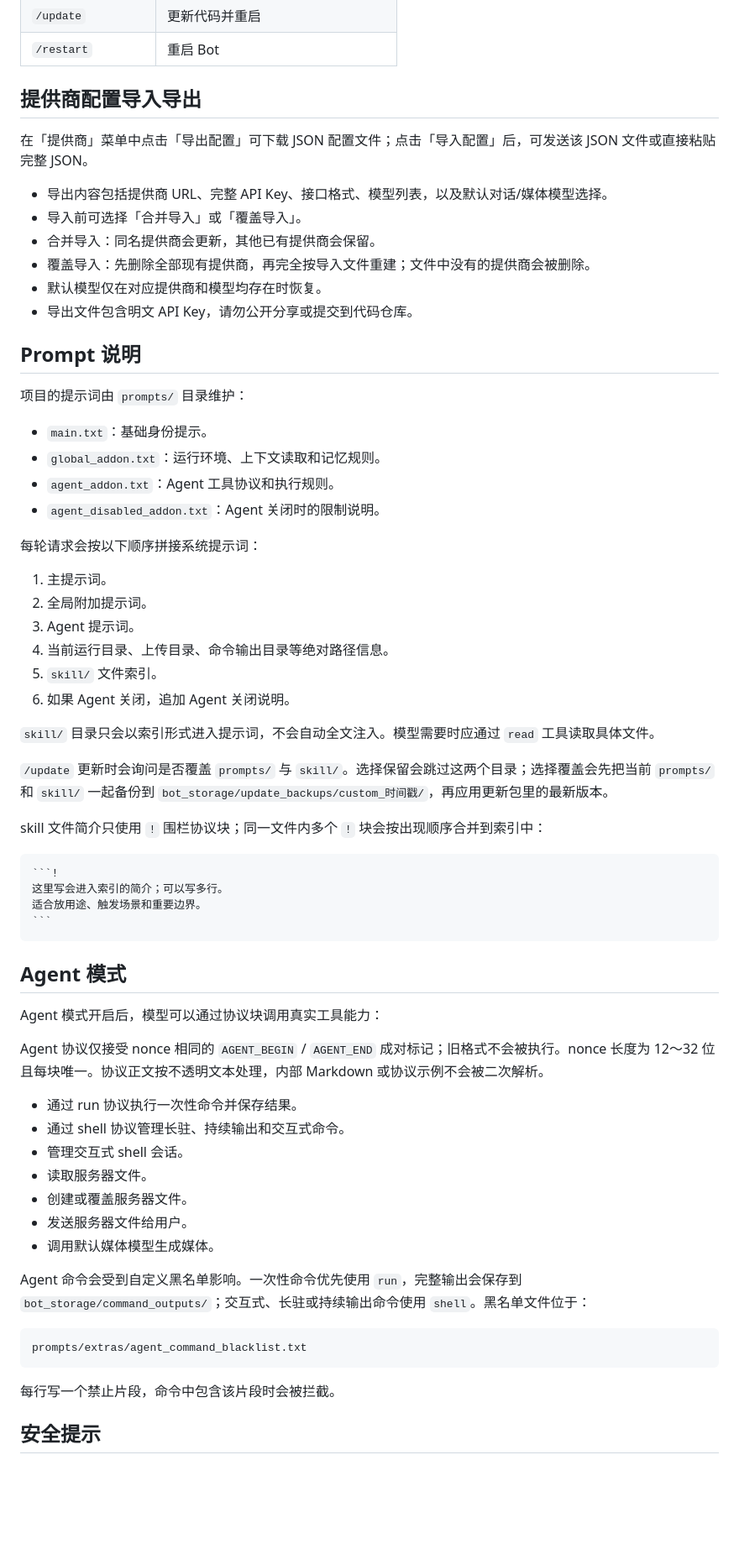
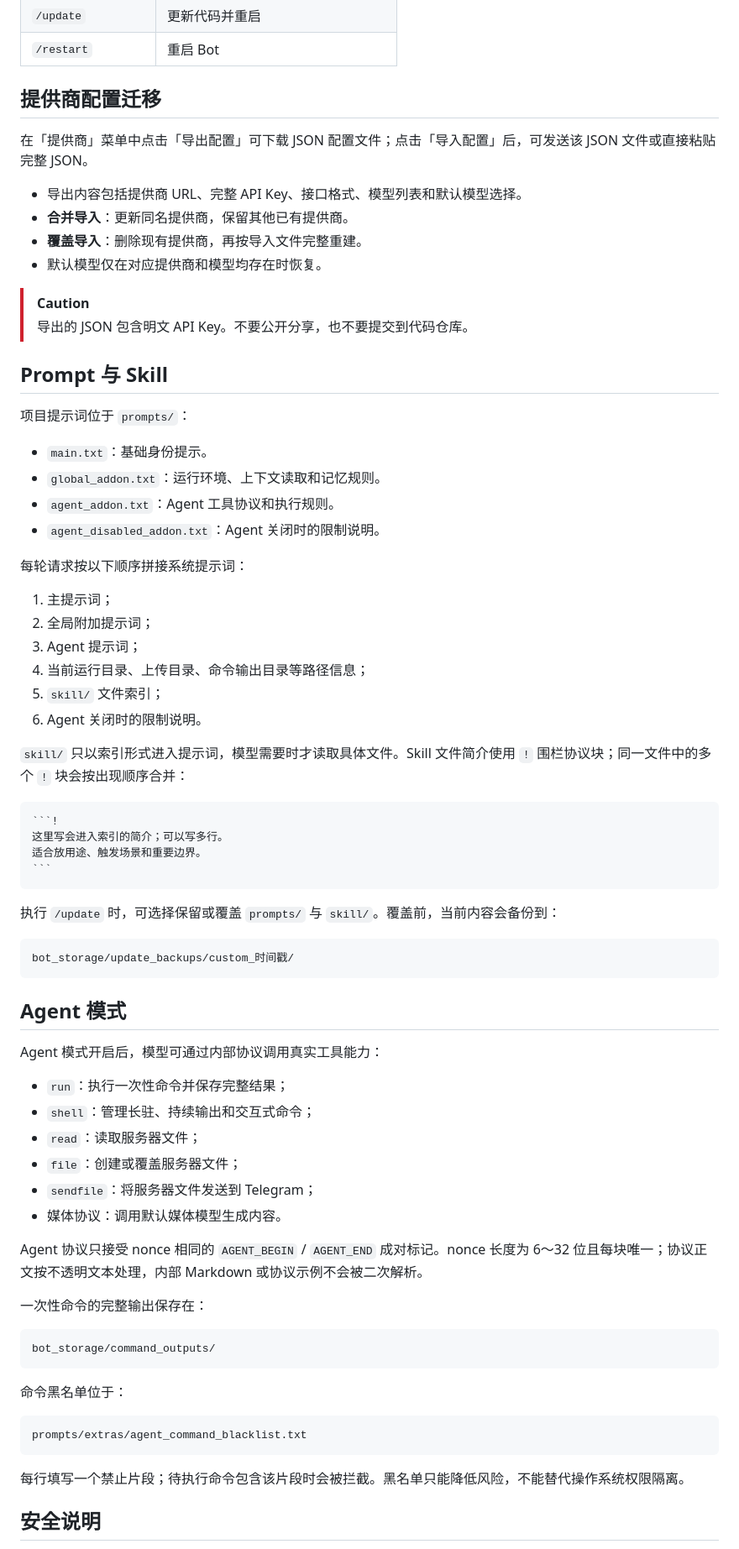
Before and after one commit to HANLINGVABCN/xgent-telegram, a Markdown page: README.md, the part around one of its changes. Shown at 84% size. Drawn GitHub-style; blank space fills up the shorter version.

`````diff
--- a/README.md
+++ b/README.md
@@ -177,40 +178,37 @@ UPDATE_ZIP_URL=https://api.github.com/repos/HANLINGVABCN/telegram-ai-bot/zipball
 | `/update` | 更新代码并重启 |
 | `/restart` | 重启 Bot |
 
-## 提供商配置导入导出
+## 提供商配置迁移
 
 在「提供商」菜单中点击「导出配置」可下载 JSON 配置文件；点击「导入配置」后，可发送该 JSON 文件或直接粘贴完整 JSON。
 
-- 导出内容包括提供商 URL、完整 API Key、接口格式、模型列表，以及默认对话/媒体模型选择。
-- 导入前可选择「合并导入」或「覆盖导入」。
-- 合并导入：同名提供商会更新，其他已有提供商会保留。
-- 覆盖导入：先删除全部现有提供商，再完全按导入文件重建；文件中没有的提供商会被删除。
+- 导出内容包括提供商 URL、完整 API Key、接口格式、模型列表和默认模型选择。
+- **合并导入**：更新同名提供商，保留其他已有提供商。
+- **覆盖导入**：删除现有提供商，再按导入文件完整重建。
 - 默认模型仅在对应提供商和模型均存在时恢复。
-- 导出文件包含明文 API Key，请勿公开分享或提交到代码仓库。
 
-## Prompt 说明
+> [!CAUTION]
+> 导出的 JSON 包含明文 API Key。不要公开分享，也不要提交到代码仓库。
 
-项目的提示词由 `prompts/` 目录维护：
+## Prompt 与 Skill
+
+项目提示词位于 `prompts/`：
 
 - `main.txt`：基础身份提示。
 - `global_addon.txt`：运行环境、上下文读取和记忆规则。
 - `agent_addon.txt`：Agent 工具协议和执行规则。
 - `agent_disabled_addon.txt`：Agent 关闭时的限制说明。
 
-每轮请求会按以下顺序拼接系统提示词：
+每轮请求按以下顺序拼接系统提示词：
 
-1. 主提示词。
-2. 全局附加提示词。
-3. Agent 提示词。
-4. 当前运行目录、上传目录、命令输出目录等绝对路径信息。
-5. `skill/` 文件索引。
-6. 如果 Agent 关闭，追加 Agent 关闭说明。
+1. 主提示词；
+2. 全局附加提示词；
+3. Agent 提示词；
+4. 当前运行目录、上传目录、命令输出目录等路径信息；
+5. `skill/` 文件索引；
+6. Agent 关闭时的限制说明。
 
-`skill/` 目录只会以索引形式进入提示词，不会自动全文注入。模型需要时应通过 `read` 工具读取具体文件。
-
-`/update` 更新时会询问是否覆盖 `prompts/` 与 `skill/`。选择保留会跳过这两个目录；选择覆盖会先把当前 `prompts/` 和 `skill/` 一起备份到 `bot_storage/update_backups/custom_时间戳/`，再应用更新包里的最新版本。
-
-skill 文件简介只使用 `!` 围栏协议块；同一文件内多个 `!` 块会按出现顺序合并到索引中：
+`skill/` 只以索引形式进入提示词，模型需要时才读取具体文件。Skill 文件简介使用 `!` 围栏协议块；同一文件中的多个 `!` 块会按出现顺序合并：
 
 ````text
 ```!
@@ -219,28 +217,38 @@ skill 文件简介只使用 `!` 围栏协议块；同一文件内多个 `!` 块
 ```
 ````
 
+执行 `/update` 时，可选择保留或覆盖 `prompts/` 与 `skill/`。覆盖前，当前内容会备份到：
+
+```text
+bot_storage/update_backups/custom_时间戳/
+```
+
 ## Agent 模式
 
-Agent 模式开启后，模型可以通过协议块调用真实工具能力：
+Agent 模式开启后，模型可通过内部协议调用真实工具能力：
 
-Agent 协议仅接受 nonce 相同的 `AGENT_BEGIN` / `AGENT_END` 成对标记；旧格式不会被执行。nonce 长度为 12～32 位且每块唯一。协议正文按不透明文本处理，内部 Markdown 或协议示例不会被二次解析。
+- `run`：执行一次性命令并保存完整结果；
+- `shell`：管理长驻、持续输出和交互式命令；
+- `read`：读取服务器文件；
+- `file`：创建或覆盖服务器文件；
+- `sendfile`：将服务器文件发送到 Telegram；
+- 媒体协议：调用默认媒体模型生成内容。
 
+Agent 协议只接受 nonce 相同的 `AGENT_BEGIN` / `AGENT_END` 成对标记。nonce 长度为 6～32 位且每块唯一；协议正文按不透明文本处理，内部 Markdown 或协议示例不会被二次解析。
 
-- 通过 run 协议执行一次性命令并保存结果。
-- 通过 shell 协议管理长驻、持续输出和交互式命令。
-- 管理交互式 shell 会话。
-- 读取服务器文件。
-- 创建或覆盖服务器文件。
-- 发送服务器文件给用户。
-- 调用默认媒体模型生成媒体。
+一次性命令的完整输出保存在：
 
-Agent 命令会受到自定义黑名单影响。一次性命令优先使用 `run`，完整输出会保存到 `bot_storage/command_outputs/`；交互式、长驻或持续输出命令使用 `shell`。黑名单文件位于：
+```text
+bot_storage/command_outputs/
+```
+
+命令黑名单位于：
 
 ```text
 prompts/extras/agent_command_blacklist.txt
 ```
 
-每行写一个禁止片段，命令中包含该片段时会被拦截。
+每行填写一个禁止片段；待执行命令包含该片段时会被拦截。黑名单只能降低风险，不能替代操作系统权限隔离。
 
-## 安全提示
+## 安全说明
 
`````
Also changed, not shown: other parts of README.md (+180 -140 lines), docs/launch-kit.md (added, +131 -0 lines), docs/release-draft-v0.1.0.md (added, +78 -0 lines).
